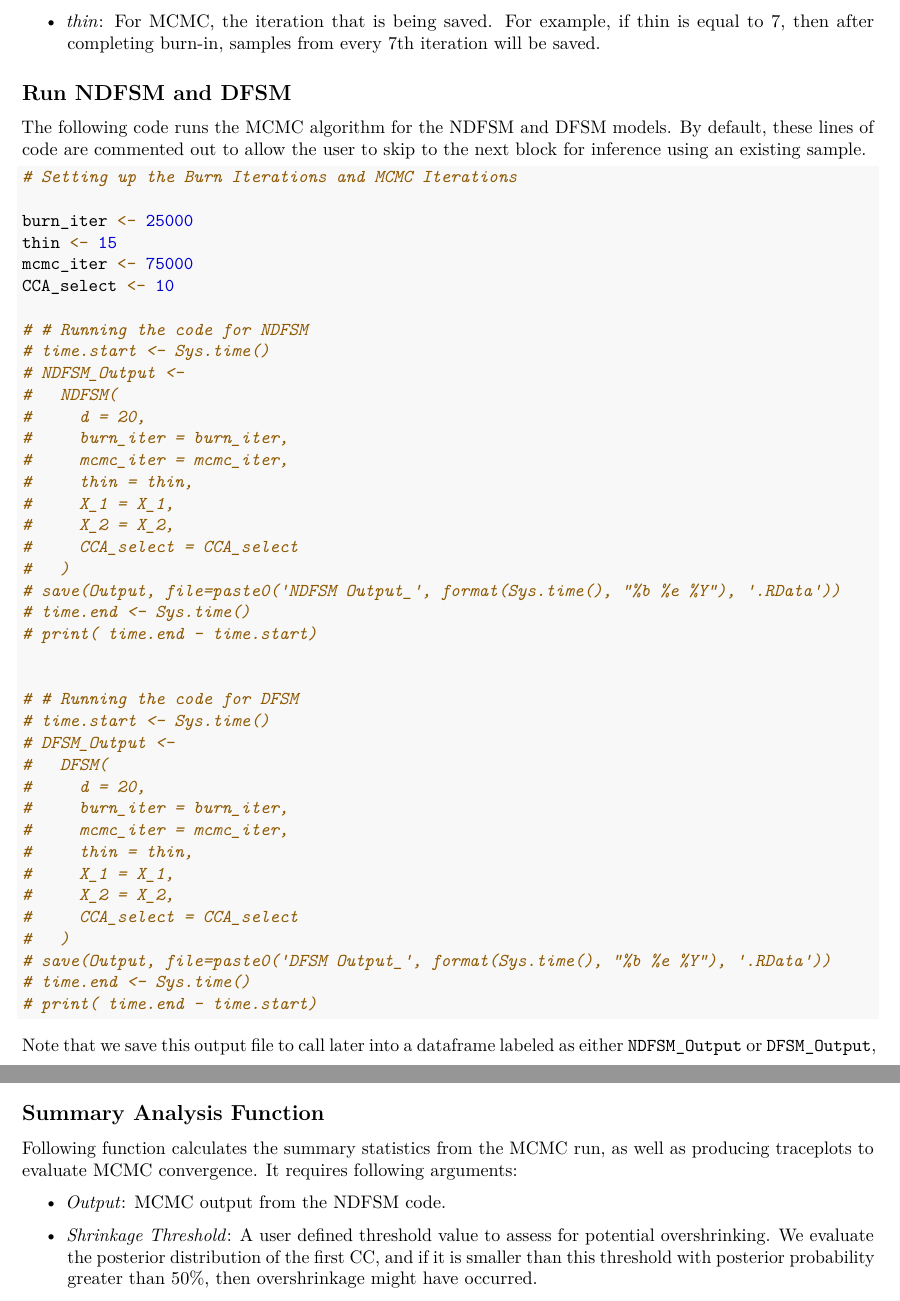
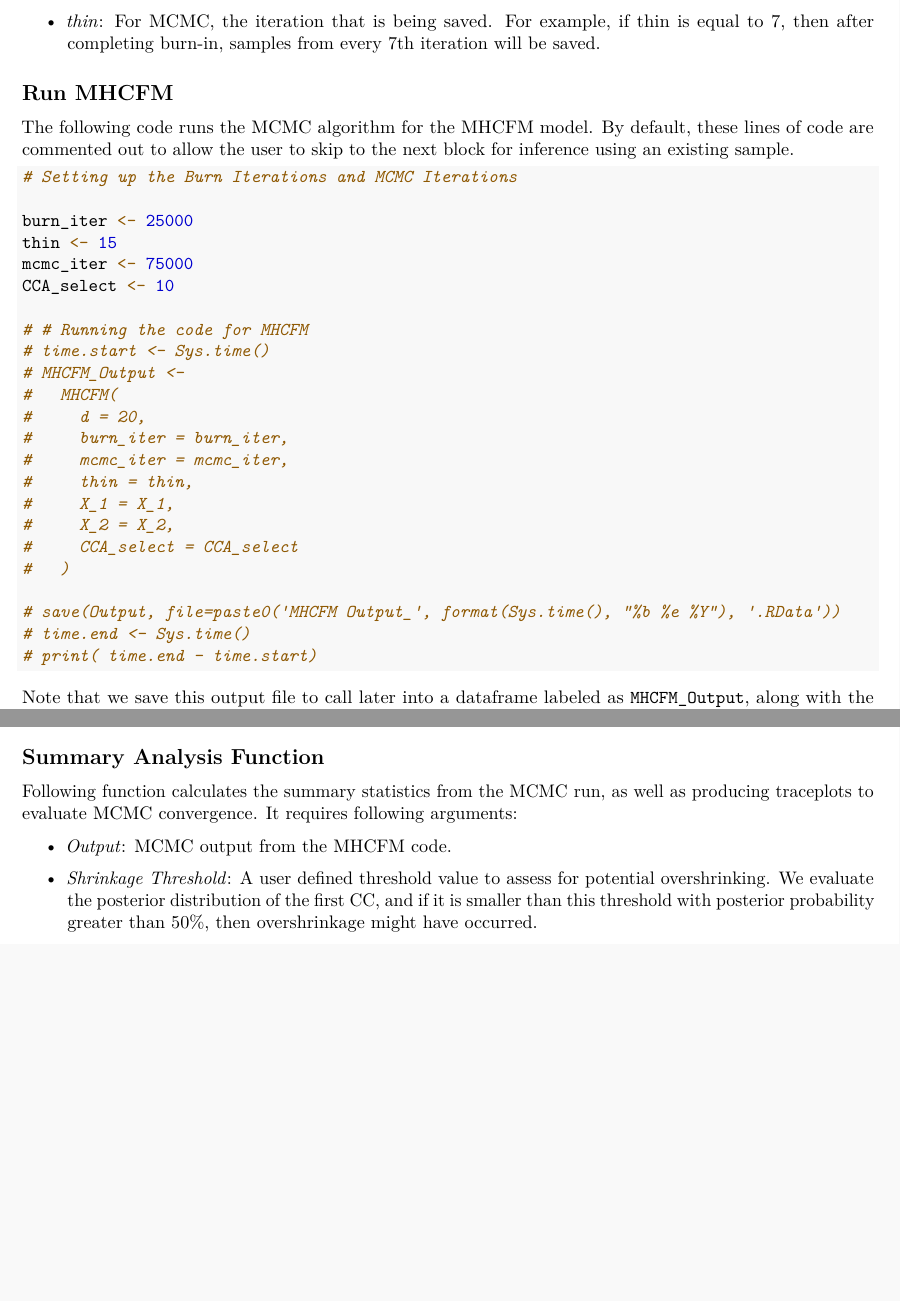
Before and after one commit to SiddheshKulkarni-source/CCA, an R Markdown document (Breast_Cancer_Analysis_Demonstration.Rmd): two parts of pages 3 and 4 of 7, joined at a grey line, cut so that both start at the same text, the shorter picture padded with empty space. Rendered offline with R 4.5, knitr and Pandoc, then LaTeX, with nearby package versions; some code elsewhere in the file could not run offline.

Commit message:
Update codes and docs

````diff
--- a/Breast_Cancer_Analysis_Demonstration.Rmd
+++ b/Breast_Cancer_Analysis_Demonstration.Rmd
@@ -106,11 +106,11 @@ Many of the functions we introduce are based on a common set of inputs/arguments
 - *thin*: For MCMC, the iteration that is being saved. For example, if thin is equal to 7, then after completing burn-in, samples from every 7th iteration will be saved.
 
 
-## Run NDFSM and DFSM
+## Run MHCFM
 
-The following code runs the MCMC algorithm for the NDFSM and DFSM models.  By default, these lines of code are commented out to allow the user to skip to the next block for inference using an existing sample.
+The following code runs the MCMC algorithm for the MHCFM model.  By default, these lines of code are commented out to allow the user to skip to the next block for inference using an existing sample.
 
-```{r, NDFSM, include=TRUE, message=FALSE}
+```{r, MHCFM, include=TRUE, message=FALSE}
 # Setting up the Burn Iterations and MCMC Iterations
 
 burn_iter <- 25000
@@ -118,10 +118,10 @@ thin <- 15
 mcmc_iter <- 75000
 CCA_select <- 10
 
-# # Running the code for NDFSM
+# # Running the code for MHCFM
 # time.start <- Sys.time()
-# NDFSM_Output <-
-#   NDFSM(
+# MHCFM_Output <-
+#   MHCFM(
 #     d = 20,
 #     burn_iter = burn_iter,
 #     mcmc_iter = mcmc_iter,
@@ -130,29 +130,13 @@ CCA_select <- 10
 #     X_2 = X_2,
 #     CCA_select = CCA_select
 #   )
-# save(Output, file=paste0('NDFSM Output_', format(Sys.time(), "%b %e %Y"), '.RData'))
-# time.end <- Sys.time()
-# print( time.end - time.start)
 
-
-# # Running the code for DFSM
-# time.start <- Sys.time()
-# DFSM_Output <-
-#   DFSM(
-#     d = 20,
-#     burn_iter = burn_iter,
-#     mcmc_iter = mcmc_iter,
-#     thin = thin,
-#     X_1 = X_1,
-#     X_2 = X_2,
-#     CCA_select = CCA_select
-#   )
-# save(Output, file=paste0('DFSM Output_', format(Sys.time(), "%b %e %Y"), '.RData'))
+# save(Output, file=paste0('MHCFM Output_', format(Sys.time(), "%b %e %Y"), '.RData'))
 # time.end <- Sys.time()
 # print( time.end - time.start)
 ```
 
-Note that we save this output file to call later into a dataframe labeled as either \texttt{NDFSM\_Output} or \texttt{DFSM\_Output}, along with the data the code was run.  This way it can be called later for analysis as needed.
+Note that we save this output file to call later into a dataframe labeled as \texttt{MHCFM\_Output}, along with the data the code was run.  This way it can be called later for analysis as needed.
 
 
 ## Evaluation of posterior samples
@@ -189,7 +176,7 @@ dim(Output$Direction_CCA_Vec1_MCMC)
 Following function calculates the summary statistics from the MCMC run, as well as producing
 traceplots to evaluate MCMC convergence. It requires following arguments:
 
-- *Output*: MCMC output from the NDFSM code.
+- *Output*: MCMC output from the MHCFM code.
 
 - *Shrinkage Threshold*: A user defined threshold value to assess for potential overshrinking.  We evaluate the posterior distribution of the first CC, and if it is smaller than this threshold with posterior probability greater than 50\%, then overshrinkage might have occurred.
 
````
Also changed, not shown: Breast_Cancer_Analysis_Demonstration.Rmd (37 more changed lines).
